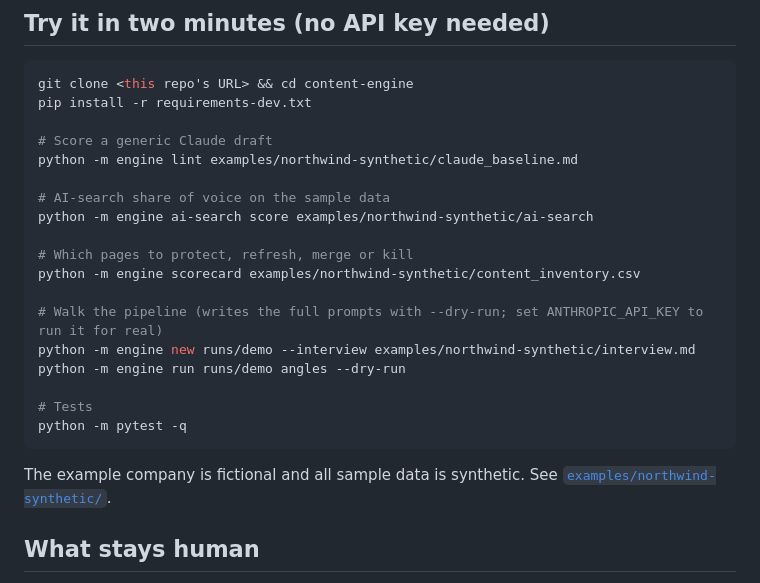
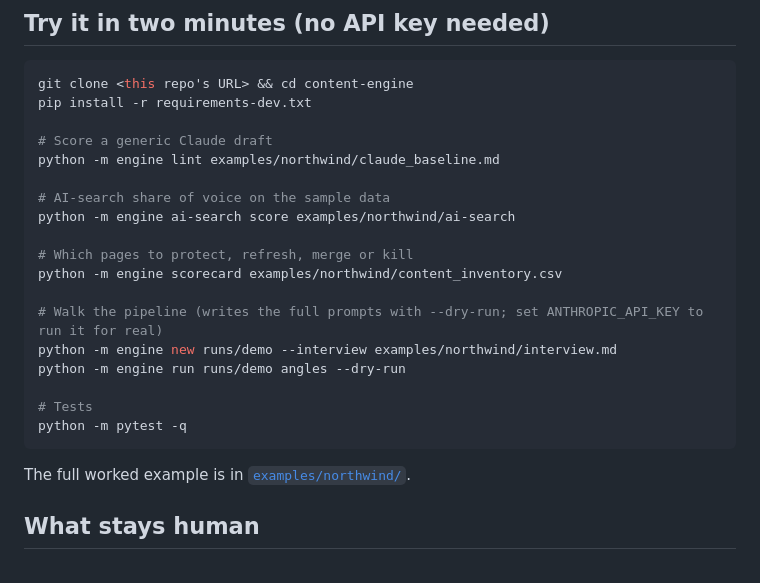
Before and after one commit to colin-mag/content-engine, a Markdown page: README.md, the part around the change. GitHub-like rendering.

````diff
--- a/README.md
+++ b/README.md
@@ -60,24 +60,23 @@ git clone <this repo's URL> && cd content-engine
 pip install -r requirements-dev.txt
 
 # Score a generic Claude draft
-python -m engine lint examples/northwind-synthetic/claude_baseline.md
+python -m engine lint examples/northwind/claude_baseline.md
 
 # AI-search share of voice on the sample data
-python -m engine ai-search score examples/northwind-synthetic/ai-search
+python -m engine ai-search score examples/northwind/ai-search
 
 # Which pages to protect, refresh, merge or kill
-python -m engine scorecard examples/northwind-synthetic/content_inventory.csv
+python -m engine scorecard examples/northwind/content_inventory.csv
 
 # Walk the pipeline (writes the full prompts with --dry-run; set ANTHROPIC_API_KEY to run it for real)
-python -m engine new runs/demo --interview examples/northwind-synthetic/interview.md
+python -m engine new runs/demo --interview examples/northwind/interview.md
 python -m engine run runs/demo angles --dry-run
 
 # Tests
 python -m pytest -q
 ```
 
-The example company is fictional and all sample data is synthetic. See
-[`examples/northwind-synthetic/`](examples/northwind-synthetic/).
+The full worked example is in [`examples/northwind/`](examples/northwind/).
 
 ## What stays human
 
````
Also changed, not shown: BEAT_CLAUDE.md (+5 -6 lines), PLAYBOOK.md (line endings or trailing spaces).
